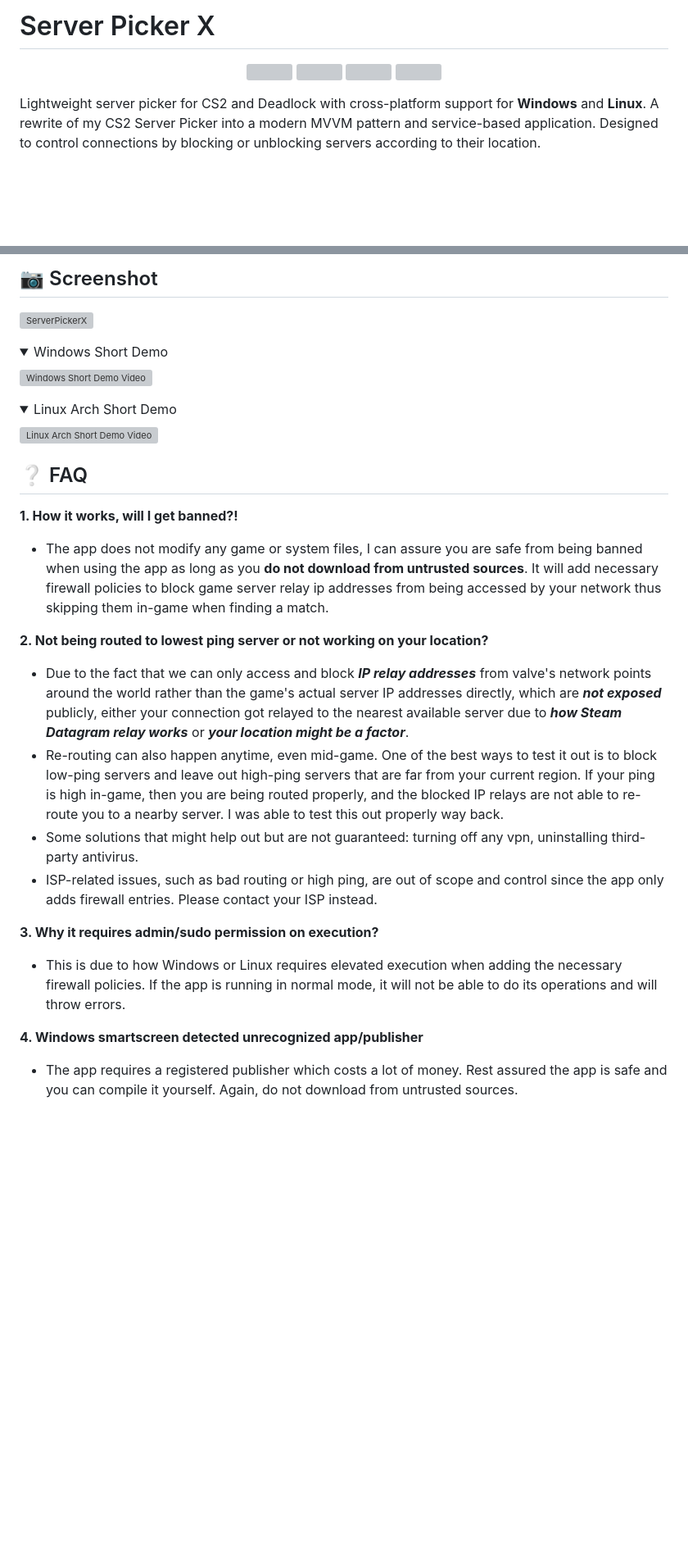
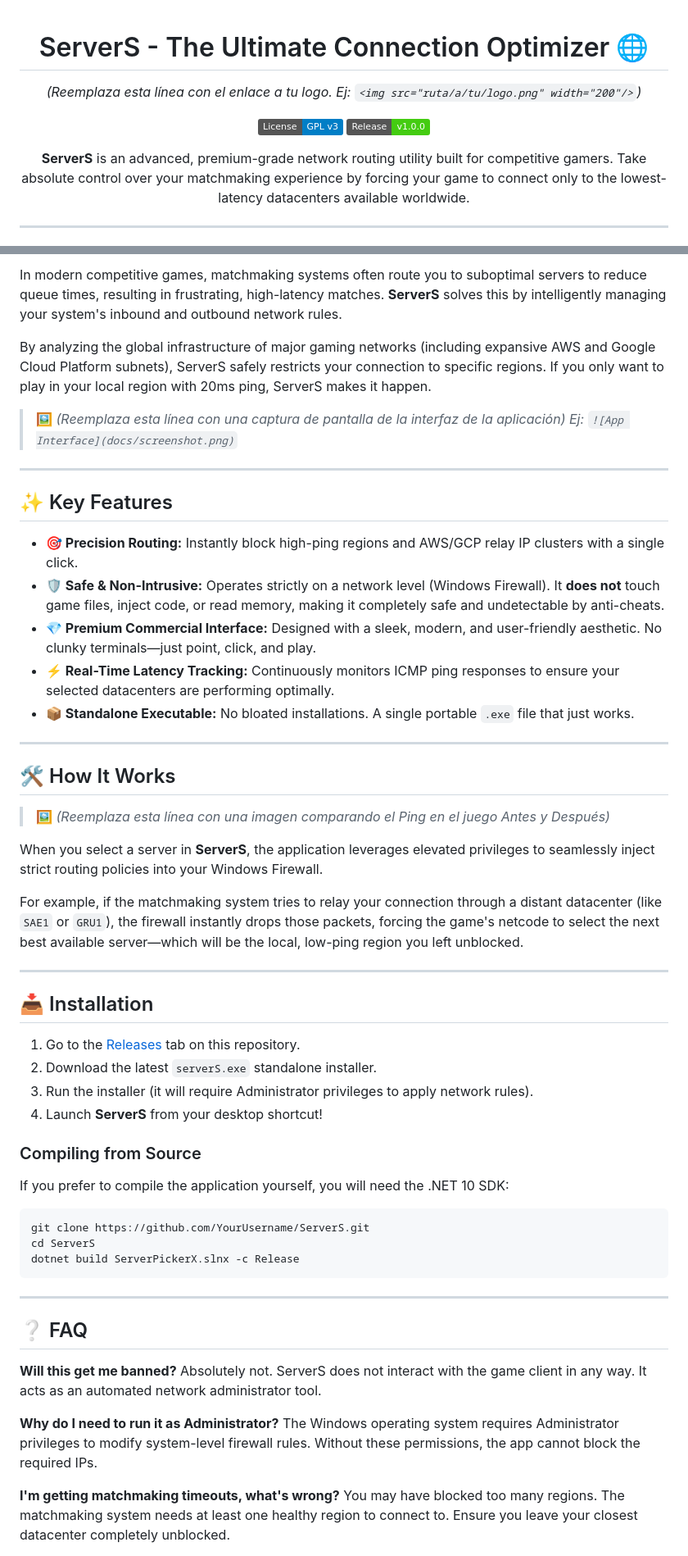
Before and after one commit to Aquavv/ServerS, a Markdown page: README.md, 2 parts joined by grey strips. Shown at 82% size. GitHub-like rendering; folded sections open; badges without logos; blank space fills up the shorter version; grey boxes are pictures that could not be loaded.

Commit message:
Docs: Complete rewrite of README for ServerS release

````diff
--- a/README.md
+++ b/README.md
@@ -1,12 +1,16 @@
-# Server Picker X
 <div align="center">
 
-  <a href="https://api.github.com/repositories/1141835010/releases"><img src="https://img.shields.io/github/downloads/FN-FAL113/server-picker-x/total.svg"/></a>
-  <img src="https://img.shields.io/github/license/FN-FAL113/server-picker-x"/>
-  <img src="https://img.shields.io/github/v/release/FN-FAL113/server-picker-x"/>
-  <img src="https://img.shields.io/github/stars/FN-FAL113/server-picker-x"/>
+# ServerS - The Ultimate Connection Optimizer 🌐
+
+<!-- [INSERT_YOUR_LOGO_HERE] -->
+*(Reemplaza esta línea con el enlace a tu logo. Ej: `<img src="ruta/a/tu/logo.png" width="200"/>`)*
+
+[![License](https://img.shields.io/badge/License-GPL%20v3-blue.svg)](LICENSE)
+[![Release](https://img.shields.io/badge/Release-v1.0.0-success.svg)](#)
+
+**ServerS** is an advanced, premium-grade network routing utility built for competitive gamers. Take absolute control over your matchmaking experience by forcing your game to connect only to the lowest-latency datacenters available worldwide.
 
 </div>
 
-Lightweight server picker for CS2 and Deadlock with cross-platform support for **Windows** and **Linux**. A rewrite of my CS2 Server Picker into a modern MVVM pattern and service-based application. Designed to control connections by blocking or unblocking servers according to their location.
+---
 
@@ -15,30 +18,61 @@ Lightweight server picker for CS2 and Deadlock with cross-platform support for *
 
-## 📷 Screenshot
-![ServerPickerX](https://github.com/user-attachments/assets/21a3a513-9dce-461b-a174-becddcb57f4a)
-<details>
-  <summary>Windows Short Demo</summary>
+In modern competitive games, matchmaking systems often route you to suboptimal servers to reduce queue times, resulting in frustrating, high-latency matches. **ServerS** solves this by intelligently managing your system's inbound and outbound network rules.
 
-  ![Windows Short Demo Video](https://github.com/FN-FAL113/server-picker-x/blob/chore/readme-assets/readme_assets/ServerPickerX-Windows.gif)
-</details>
-<details>
-  <summary>Linux Arch Short Demo</summary>
+By analyzing the global infrastructure of major gaming networks (including expansive AWS and Google Cloud Platform subnets), ServerS safely restricts your connection to specific regions. If you only want to play in your local region with 20ms ping, ServerS makes it happen.
 
-  ![Linux Arch Short Demo Video](https://github.com/FN-FAL113/server-picker-x/blob/chore/readme-assets/readme_assets/ServerPickerX-Linux-Arch.gif)
-</details>
+<!-- [INSERT_APP_SCREENSHOT_HERE] -->
+> 🖼️ *(Reemplaza esta línea con una captura de pantalla de la interfaz de la aplicación)*
+> *Ej: `![App Interface](docs/screenshot.png)`*
+
+---
+
+## ✨ Key Features
+
+- **🎯 Precision Routing:** Instantly block high-ping regions and AWS/GCP relay IP clusters with a single click.
+- **🛡️ Safe & Non-Intrusive:** Operates strictly on a network level (Windows Firewall). It **does not** touch game files, inject code, or read memory, making it completely safe and undetectable by anti-cheats.
+- **💎 Premium Commercial Interface:** Designed with a sleek, modern, and user-friendly aesthetic. No clunky terminals—just point, click, and play.
+- **⚡ Real-Time Latency Tracking:** Continuously monitors ICMP ping responses to ensure your selected datacenters are performing optimally.
+- **📦 Standalone Executable:** No bloated installations. A single portable `.exe` file that just works.
+
+---
+
+## 🛠️ How It Works
+
+<!-- [INSERT_BEFORE_AFTER_IMAGE_HERE] -->
+> 🖼️ *(Reemplaza esta línea con una imagen comparando el Ping en el juego Antes y Después)*
+
+When you select a server in **ServerS**, the application leverages elevated privileges to seamlessly inject strict routing policies into your Windows Firewall.
+
+For example, if the matchmaking system tries to relay your connection through a distant datacenter (like `SAE1` or `GRU1`), the firewall instantly drops those packets, forcing the game's netcode to select the next best available server—which will be the local, low-ping region you left unblocked.
+
+---
+
+## 📥 Installation
+
+1. Go to the [Releases](#) tab on this repository.
+2. Download the latest `serverS.exe` standalone installer.
+3. Run the installer (it will require Administrator privileges to apply network rules).
+4. Launch **ServerS** from your desktop shortcut!
+
+### Compiling from Source
+
+If you prefer to compile the application yourself, you will need the .NET 10 SDK:
+```bash
+git clone https://github.com/YourUsername/ServerS.git
+cd ServerS
+dotnet build ServerPickerX.slnx -c Release
+```
+
+---
 
 ## ❔ FAQ
-**1. How it works, will I get banned?!**
- - The app does not modify any game or system files, I can assure you are safe from being banned when using the app as long as you **do not download from untrusted sources**. It will add necessary firewall policies to block game server relay ip addresses from being accessed by your network thus skipping them in-game when finding a match.
 
-**2. Not being routed to lowest ping server or not working on your location?**
-  - Due to the fact that we can only access and block **_IP relay addresses_** from valve's network points around the world rather than the game's actual server IP addresses directly, which are **_not exposed_** publicly, either your connection got relayed to the nearest available server due to **_how Steam Datagram relay works_** or **_your location might be a factor_**.
-- Re-routing can also happen anytime, even mid-game. One of the best ways to test it out is to block low-ping servers and leave out high-ping servers that are far from your current region. If your ping is high in-game, then you are being routed properly, and the blocked IP relays are not able to re-route you to a nearby server. I was able to test this out properly way back.
-- Some solutions that might help out but are not guaranteed: turning off any vpn, uninstalling third-party antivirus.
-- ISP-related issues, such as bad routing or high ping, are out of scope and control since the app only adds firewall entries. Please contact your ISP instead.
+**Will this get me banned?**
+Absolutely not. ServerS does not interact with the game client in any way. It acts as an automated network administrator tool.
 
-**3. Why it requires admin/sudo permission on execution?<br>**
-  - This is due to how Windows or Linux requires elevated execution when adding the necessary firewall policies. If the app is running in normal mode, it will not be able to do its operations and will throw errors.
+**Why do I need to run it as Administrator?**
+The Windows operating system requires Administrator privileges to modify system-level firewall rules. Without these permissions, the app cannot block the required IPs.
 
-**4. Windows smartscreen detected unrecognized app/publisher<br>**
-  - The app requires a registered publisher which costs a lot of money. Rest assured the app is safe and you can compile it yourself. Again, do not download from untrusted sources.
+**I'm getting matchmaking timeouts, what's wrong?**
+You may have blocked too many regions. The matchmaking system needs at least one healthy region to connect to. Ensure you leave your closest datacenter completely unblocked.
 
````
Also changed, not shown: other parts of README.md (+9 -48 lines).
